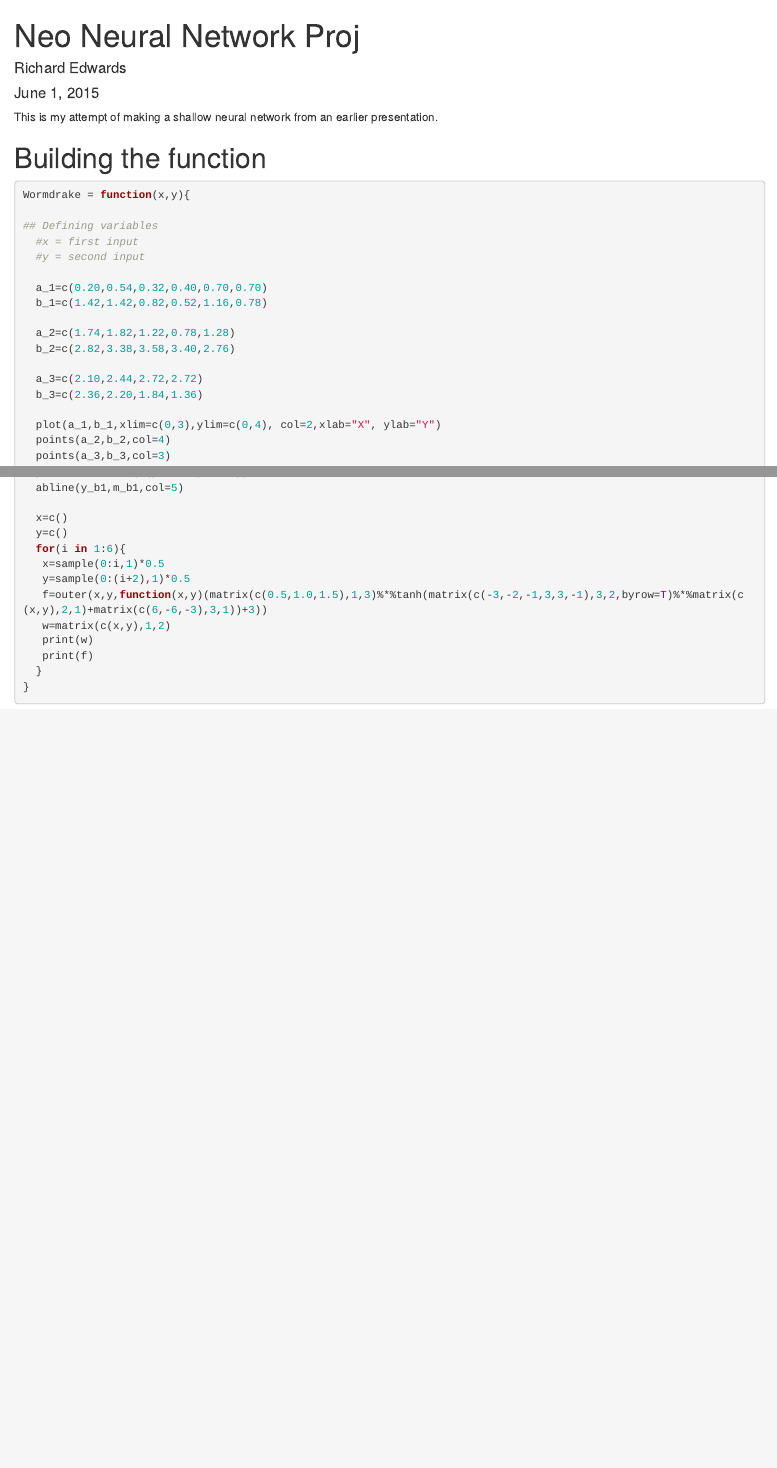
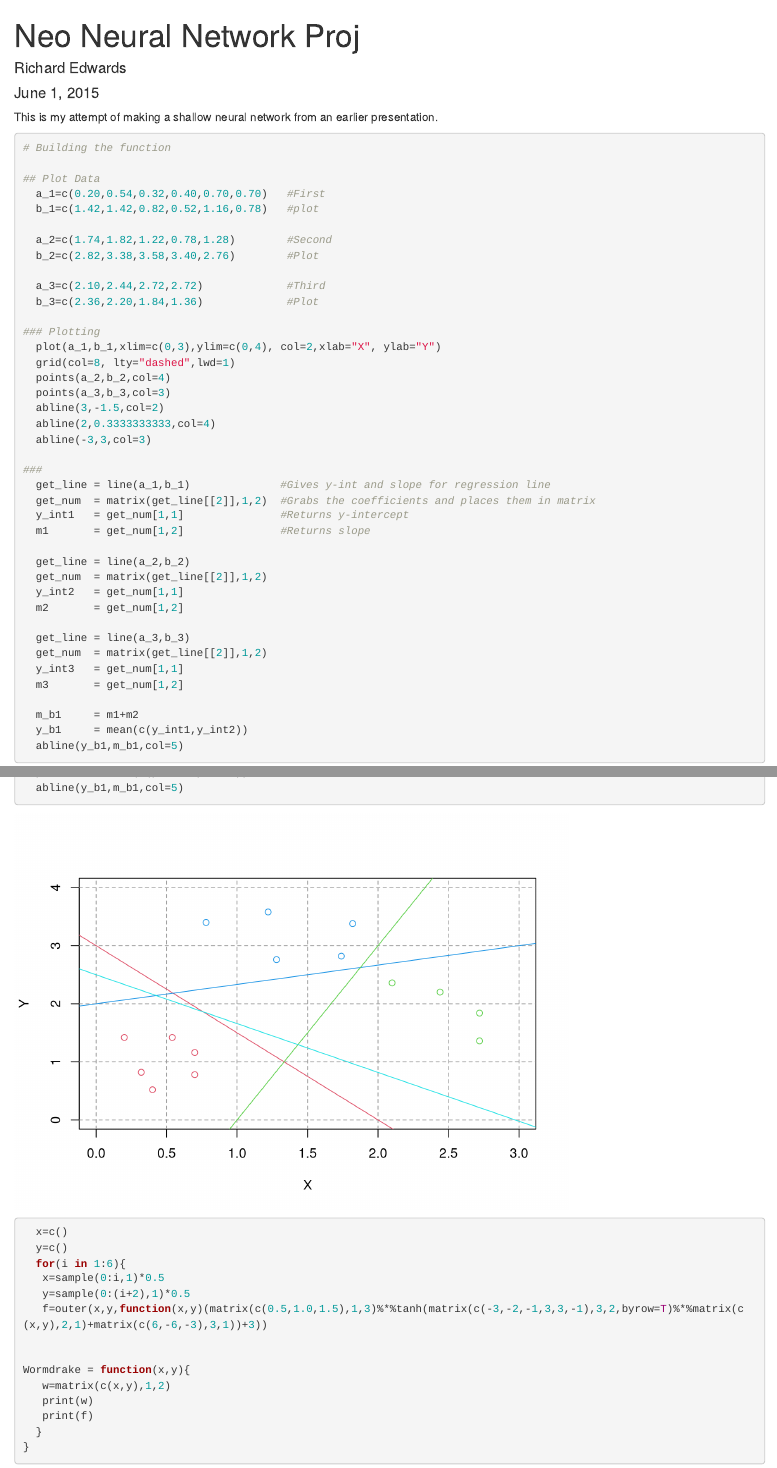
Before and after one commit to Redwards77/Neural-Network-Practice, an R Markdown document (wormdrake.Rmd): the page in a window 1100 px wide, from its top, and a second part further down, joined at a grey line. Rendered offline with R 4.5, knitr and Pandoc, with nearby package versions; code that draws random numbers runs with fixed seeds of ours.

Commit message:
Reorganized and reformatted

````diff
--- a/wormdrake.Rmd
+++ b/wormdrake.Rmd
@@ -7,34 +7,33 @@ output: html_document
 
 This is my attempt of making a shallow neural network from an earlier presentation.
 
+```{r}
 # Building the function
 
-```{r}
-Wormdrake = function(x,y){
+## Plot Data
+  a_1=c(0.20,0.54,0.32,0.40,0.70,0.70)   #First
+  b_1=c(1.42,1.42,0.82,0.52,1.16,0.78)   #plot
 
-## Defining variables
-  #x = first input
-  #y = second input
+  a_2=c(1.74,1.82,1.22,0.78,1.28)        #Second
+  b_2=c(2.82,3.38,3.58,3.40,2.76)        #Plot
 
-  a_1=c(0.20,0.54,0.32,0.40,0.70,0.70)
-  b_1=c(1.42,1.42,0.82,0.52,1.16,0.78)
+  a_3=c(2.10,2.44,2.72,2.72)             #Third
+  b_3=c(2.36,2.20,1.84,1.36)             #Plot
 
-  a_2=c(1.74,1.82,1.22,0.78,1.28)
-  b_2=c(2.82,3.38,3.58,3.40,2.76)
-
-  a_3=c(2.10,2.44,2.72,2.72)
-  b_3=c(2.36,2.20,1.84,1.36)
-
+### Plotting
   plot(a_1,b_1,xlim=c(0,3),ylim=c(0,4), col=2,xlab="X", ylab="Y")
+  grid(col=8, lty="dashed",lwd=1)
   points(a_2,b_2,col=4)
   points(a_3,b_3,col=3)
   abline(3,-1.5,col=2)
   abline(2,0.3333333333,col=4)
   abline(-3,3,col=3)
-    get_line = line(a_1,b_1)              #Gives y-int and slope for regression line
+
+###
+  get_line = line(a_1,b_1)              #Gives y-int and slope for regression line
   get_num  = matrix(get_line[[2]],1,2)  #Grabs the coefficients and places them in matrix
   y_int1   = get_num[1,1]               #Returns y-intercept
- # m1       = get_num[1,2]               #Returns slope
+  m1       = get_num[1,2]               #Returns slope
 
   get_line = line(a_2,b_2)
   get_num  = matrix(get_line[[2]],1,2)
@@ -56,6 +55,9 @@ Wormdrake = function(x,y){
    x=sample(0:i,1)*0.5
    y=sample(0:(i+2),1)*0.5
    f=outer(x,y,function(x,y)(matrix(c(0.5,1.0,1.5),1,3)%*%tanh(matrix(c(-3,-2,-1,3,3,-1),3,2,byrow=T)%*%matrix(c(x,y),2,1)+matrix(c(6,-6,-3),3,1))+3))
+
+
+Wormdrake = function(x,y){
    w=matrix(c(x,y),1,2)
    print(w)
    print(f)
````
